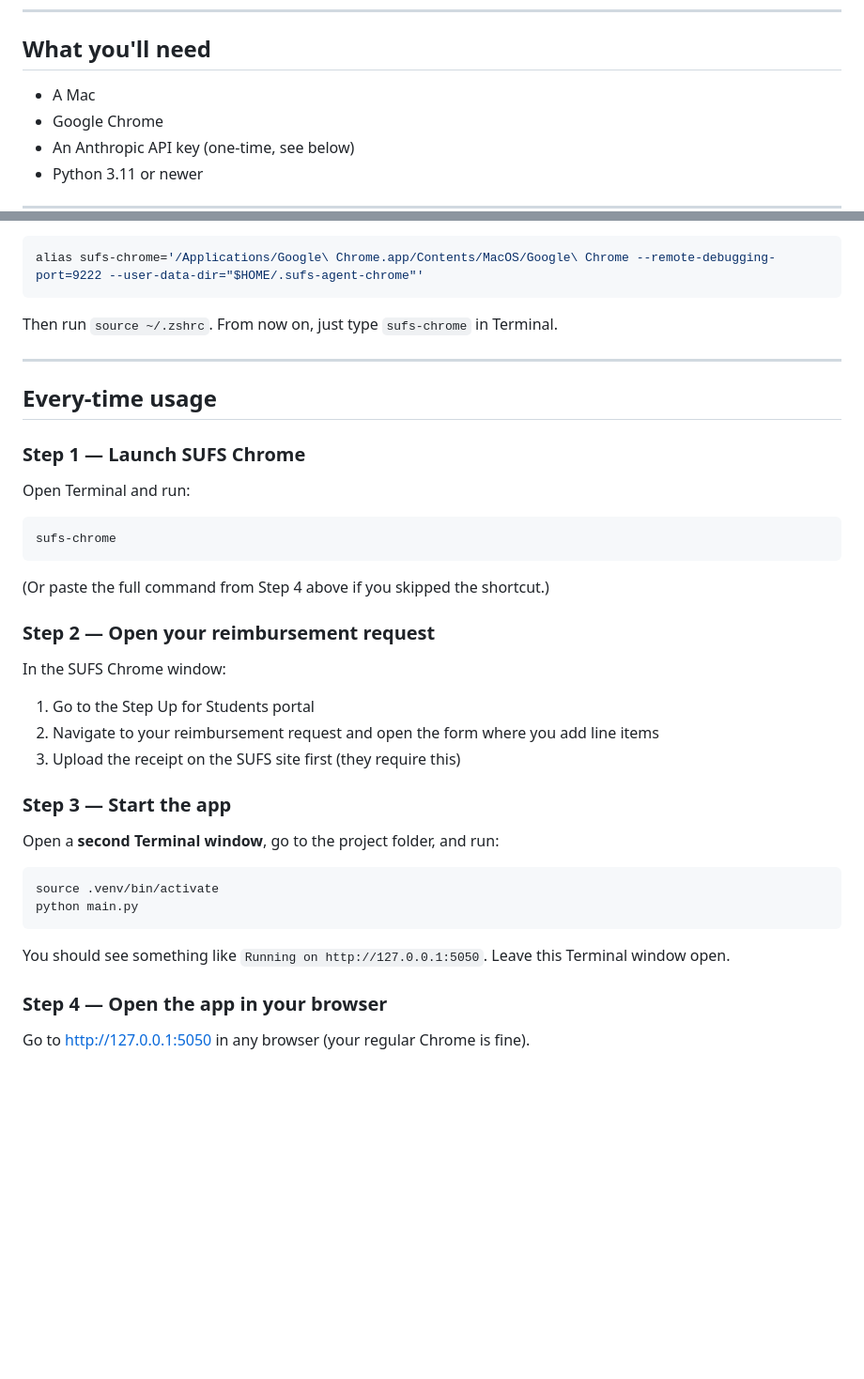
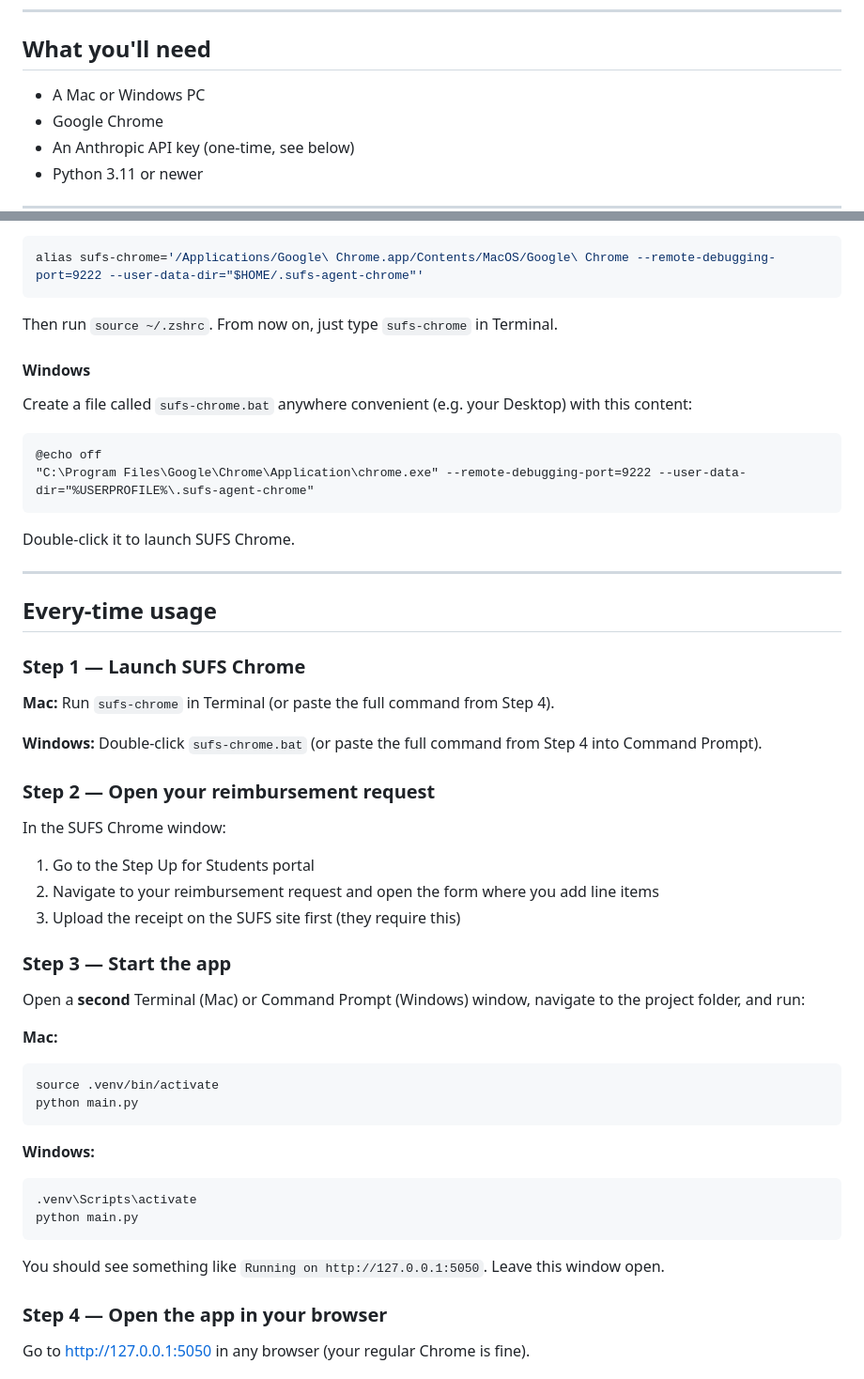
Before and after one commit to bnlbrght31/step_up_tool, a Markdown page: README.md, 2 parts joined by grey strips. Shown at 94% size. GitHub-like rendering; blank space fills up the shorter version.

````diff
--- a/README.md
+++ b/README.md
@@ -6,7 +6,7 @@ This tool reads a receipt PDF and automatically fills out your Step Up for Stude
 
 ## What you'll need
 
-- A Mac
+- A Mac or Windows PC
 - Google Chrome
 - An Anthropic API key (one-time, see below)
 - Python 3.11 or newer
@@ -73,19 +102,26 @@ alias sufs-chrome='/Applications/Google\ Chrome.app/Contents/MacOS/Google\ Chrom
 
 Then run `source ~/.zshrc`. From now on, just type `sufs-chrome` in Terminal.
 
+#### Windows
+
+Create a file called `sufs-chrome.bat` anywhere convenient (e.g. your Desktop) with this content:
+
+```
+@echo off
+"C:\Program Files\Google\Chrome\Application\chrome.exe" --remote-debugging-port=9222 --user-data-dir="%USERPROFILE%\.sufs-agent-chrome"
+```
+
+Double-click it to launch SUFS Chrome.
+
 ---
 
 ## Every-time usage
 
 ### Step 1 — Launch SUFS Chrome
 
-Open Terminal and run:
+**Mac:** Run `sufs-chrome` in Terminal (or paste the full command from Step 4).
 
-```bash
-sufs-chrome
-```
-
-(Or paste the full command from Step 4 above if you skipped the shortcut.)
+**Windows:** Double-click `sufs-chrome.bat` (or paste the full command from Step 4 into Command Prompt).
 
 ### Step 2 — Open your reimbursement request
 
@@ -96,14 +132,21 @@ In the SUFS Chrome window:
 
 ### Step 3 — Start the app
 
-Open a **second Terminal window**, go to the project folder, and run:
+Open a **second** Terminal (Mac) or Command Prompt (Windows) window, navigate to the project folder, and run:
 
+**Mac:**
 ```bash
 source .venv/bin/activate
 python main.py
 ```
 
-You should see something like `Running on http://127.0.0.1:5050`. Leave this Terminal window open.
+**Windows:**
+```
+.venv\Scripts\activate
+python main.py
+```
+
+You should see something like `Running on http://127.0.0.1:5050`. Leave this window open.
 
 ### Step 4 — Open the app in your browser
 
````
Also changed, not shown: other parts of README.md (+40 -5 lines).
